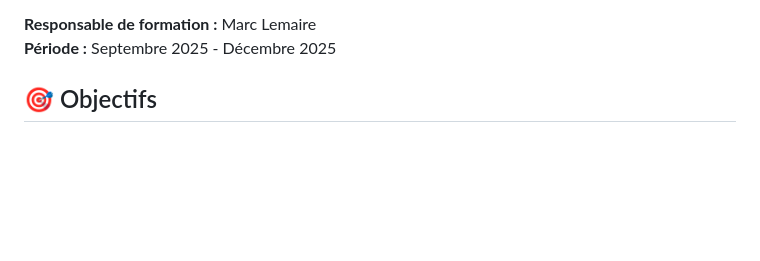
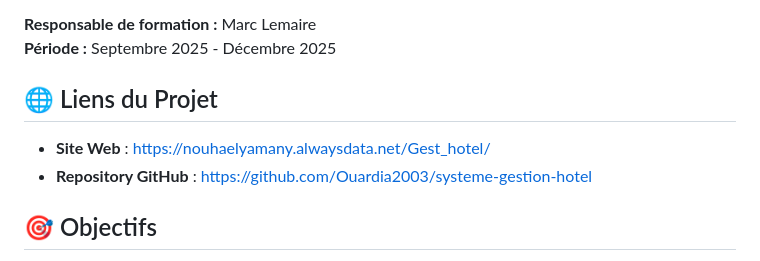
Before and after one commit to Ouardia2003/systeme-gestion-hotel, a Markdown page: README.md, the part around the change printed below. Rendered like a GitHub page; blank space fills up the shorter version.

Commit message:
Update README with project links and team info
Added project links and updated team member details.

```diff
--- a/README.md
+++ b/README.md
@@ -19,7 +19,10 @@ Système complet de gestion hôtelière intégrant une base de données relation
 
 **Responsable de formation :** Marc Lemaire
 **Période :** Septembre 2025 - Décembre 2025
+## 🌐 Liens du Projet
 
+- **Site Web** : https://nouhaelyamany.alwaysdata.net/Gest_hotel/
+- **Repository GitHub** : https://github.com/Ouardia2003/systeme-gestion-hotel
 
 ## 🎯 Objectifs
 
```
Also changed, not shown: other parts of README.md (+2 -0 lines).
